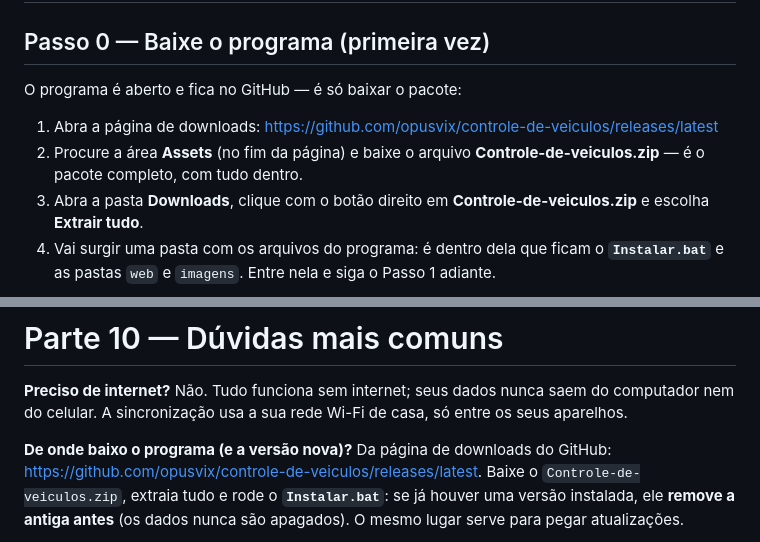
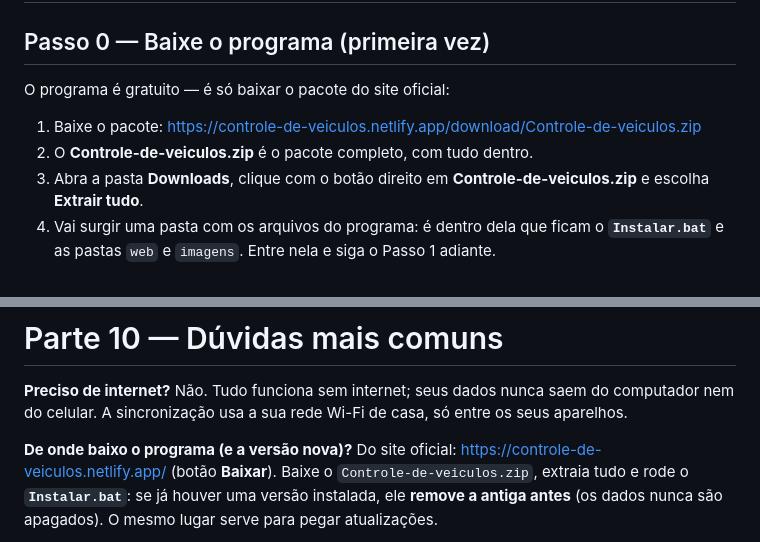
Before and after one commit to opusvix/controle-de-veiculos, a Markdown page: INSTALAR-COMO-USAR.md, 2 parts joined by grey strips. Rendered like a GitHub page.

```diff
--- a/INSTALAR-COMO-USAR.md
+++ b/INSTALAR-COMO-USAR.md
@@ -30,11 +30,10 @@ Vale para **Windows 10 e 11** (computador) e para **celular** (Android ou iPhone
 
 ## Passo 0 — Baixe o programa (primeira vez)
 
-O programa é aberto e fica no GitHub — é só baixar o pacote:
+O programa é gratuito — é só baixar o pacote do site oficial:
 
-1. Abra a página de downloads: <https://github.com/opusvix/controle-de-veiculos/releases/latest>
-2. Procure a área **Assets** (no fim da página) e baixe o arquivo
-   **Controle-de-veiculos.zip** — é o pacote completo, com tudo dentro.
+1. Baixe o pacote: <https://controle-de-veiculos.netlify.app/download/Controle-de-veiculos.zip>
+2. O **Controle-de-veiculos.zip** é o pacote completo, com tudo dentro.
 3. Abra a pasta **Downloads**, clique com o botão direito em
    **Controle-de-veiculos.zip** e escolha **Extrair tudo**.
 4. Vai surgir uma pasta com os arquivos do programa: é dentro dela que ficam
@@ -401,7 +400,7 @@ Não. Tudo funciona sem internet; seus dados nunca saem do computador nem do cel
 A sincronização usa a sua rede Wi-Fi de casa, só entre os seus aparelhos.
 
 **De onde baixo o programa (e a versão nova)?**
-Da página de downloads do GitHub: <https://github.com/opusvix/controle-de-veiculos/releases/latest>.
+Do site oficial: <https://controle-de-veiculos.netlify.app/> (botão **Baixar**).
 Baixe o `Controle-de-veiculos.zip`, extraia tudo e rode o **`Instalar.bat`**: se já
 houver uma versão instalada, ele **remove a antiga antes** (os dados nunca são
 apagados). O mesmo lugar serve para pegar atualizações.
```
Also changed, not shown: README.md (+4 -7 lines), divulgacao/DIVULGACAO.md (+6 -6 lines), divulgacao/post-feed-1080x1080.png, divulgacao/qr-release.png, divulgacao/story-1080x1920.png, 6 other files.
